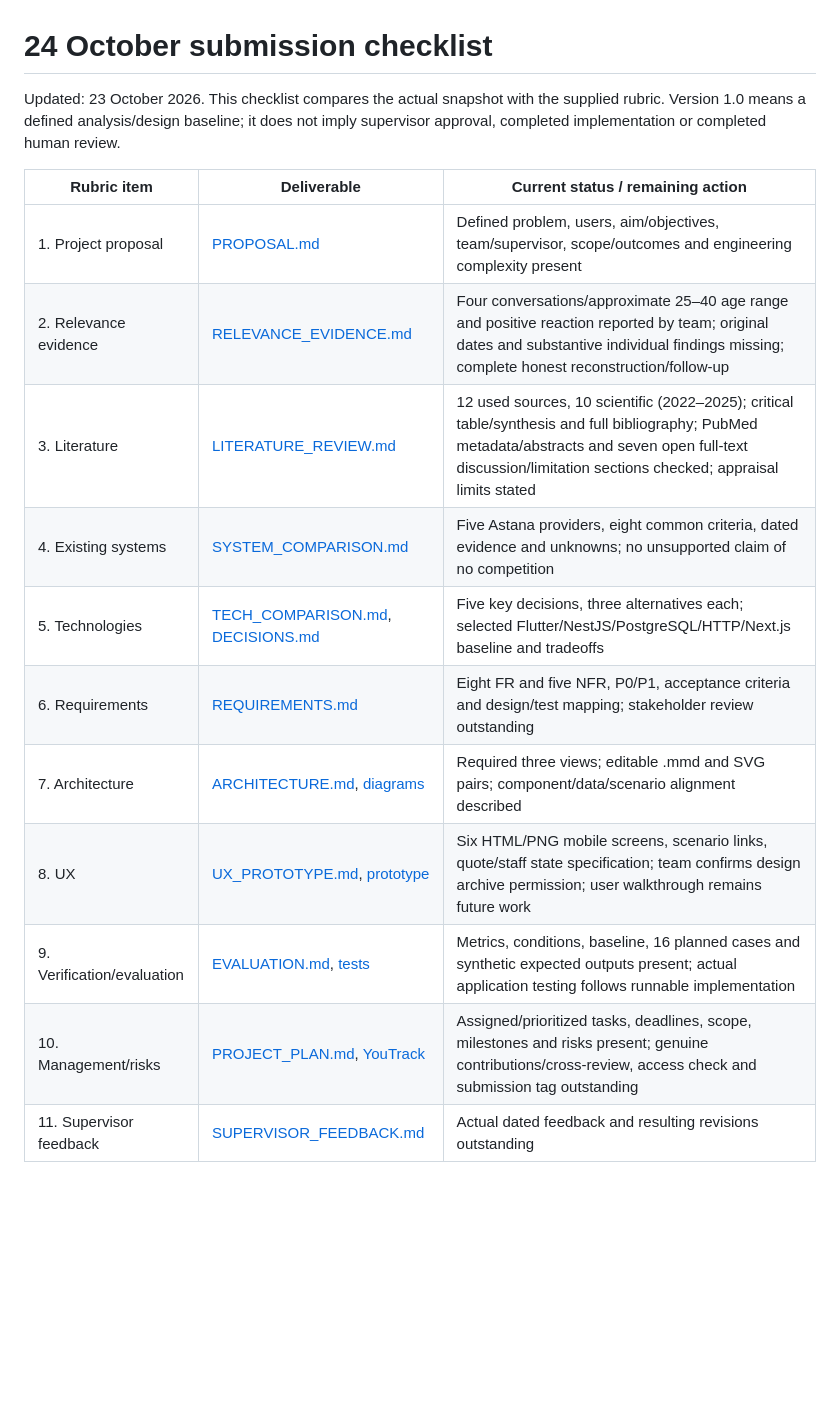
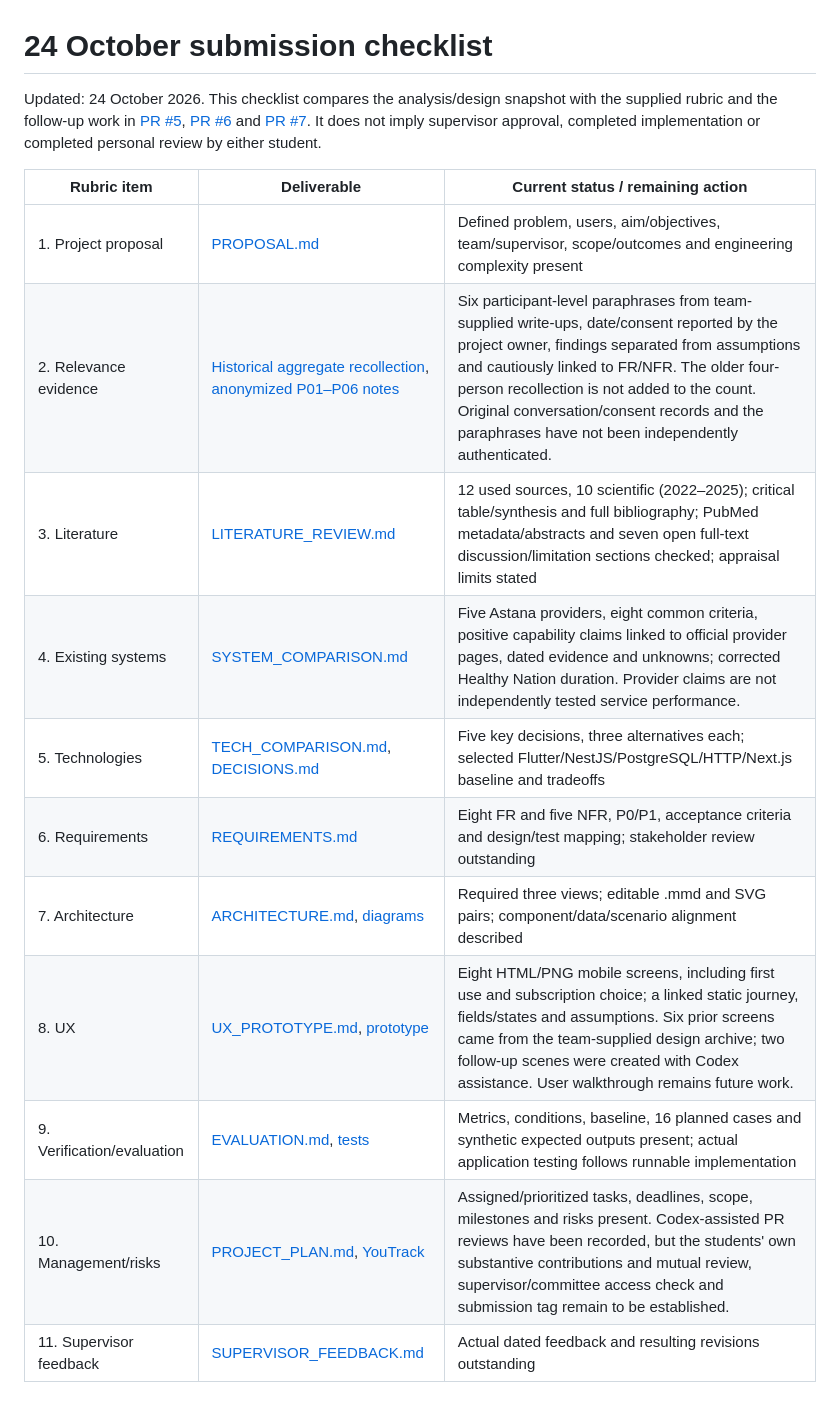
Before and after one commit to Balgyn15/jantok-food-diploma, a Markdown page: docs/CHECKLIST_24_OCT.md, the part around one of its changes. Rendered like a GitHub page; blank space fills up the shorter version.

Commit message:
JANTOK-2/4/8/10: synchronize evidence and readiness docs

```diff
--- a/docs/CHECKLIST_24_OCT.md
+++ b/docs/CHECKLIST_24_OCT.md
@@ -1,19 +1,19 @@
 # 24 October submission checklist
 
-Updated: 23 October 2026. This checklist compares the actual snapshot with the supplied rubric. Version 1.0 means a defined analysis/design baseline; it does not imply supervisor approval, completed implementation or completed human review.
+Updated: 24 October 2026. This checklist compares the analysis/design snapshot with the supplied rubric and the follow-up work in [PR #5](https://github.com/Balgyn15/jantok-food-diploma/pull/5), [PR #6](https://github.com/Balgyn15/jantok-food-diploma/pull/6) and [PR #7](https://github.com/Balgyn15/jantok-food-diploma/pull/7). It does not imply supervisor approval, completed implementation or completed personal review by either student.
 
 | Rubric item | Deliverable | Current status / remaining action |
 | --- | --- | --- |
 | 1. Project proposal | [PROPOSAL.md](PROPOSAL.md) | Defined problem, users, aim/objectives, team/supervisor, scope/outcomes and engineering complexity present |
-| 2. Relevance evidence | [RELEVANCE_EVIDENCE.md](RELEVANCE_EVIDENCE.md) | Four conversations/approximate 25–40 age range and positive reaction reported by team; original dates and substantive individual findings missing; complete honest reconstruction/follow-up |
+| 2. Relevance evidence | [Historical aggregate recollection](RELEVANCE_EVIDENCE.md), [anonymized P01–P06 notes](RELEVANCE_EVIDENCE_SUPPLEMENT.md) | Six participant-level paraphrases from team-supplied write-ups, date/consent reported by the project owner, findings separated from assumptions and cautiously linked to FR/NFR. The older four-person recollection is not added to the count. Original conversation/consent records and the paraphrases have not been independently authenticated. |
 | 3. Literature | [LITERATURE_REVIEW.md](LITERATURE_REVIEW.md) | 12 used sources, 10 scientific (2022–2025); critical table/synthesis and full bibliography; PubMed metadata/abstracts and seven open full-text discussion/limitation sections checked; appraisal limits stated |
-| 4. Existing systems | [SYSTEM_COMPARISON.md](SYSTEM_COMPARISON.md) | Five Astana providers, eight common criteria, dated evidence and unknowns; no unsupported claim of no competition |
+| 4. Existing systems | [SYSTEM_COMPARISON.md](SYSTEM_COMPARISON.md) | Five Astana providers, eight common criteria, positive capability claims linked to official provider pages, dated evidence and unknowns; corrected Healthy Nation duration. Provider claims are not independently tested service performance. |
 | 5. Technologies | [TECH_COMPARISON.md](TECH_COMPARISON.md), [DECISIONS.md](DECISIONS.md) | Five key decisions, three alternatives each; selected Flutter/NestJS/PostgreSQL/HTTP/Next.js baseline and tradeoffs |
 | 6. Requirements | [REQUIREMENTS.md](REQUIREMENTS.md) | Eight FR and five NFR, P0/P1, acceptance criteria and design/test mapping; stakeholder review outstanding |
 | 7. Architecture | [ARCHITECTURE.md](ARCHITECTURE.md), [diagrams](../diagrams/) | Required three views; editable .mmd and SVG pairs; component/data/scenario alignment described |
-| 8. UX | [UX_PROTOTYPE.md](UX_PROTOTYPE.md), [prototype](../prototype/) | Six HTML/PNG mobile screens, scenario links, quote/staff state specification; team confirms design archive permission; user walkthrough remains future work |
+| 8. UX | [UX_PROTOTYPE.md](UX_PROTOTYPE.md), [prototype](../prototype/) | Eight HTML/PNG mobile screens, including first use and subscription choice; a linked static journey, fields/states and assumptions. Six prior screens came from the team-supplied design archive; two follow-up scenes were created with Codex assistance. User walkthrough remains future work. |
 | 9. Verification/evaluation | [EVALUATION.md](EVALUATION.md), [tests](../tests/) | Metrics, conditions, baseline, 16 planned cases and synthetic expected outputs present; actual application testing follows runnable implementation |
-| 10. Management/risks | [PROJECT_PLAN.md](PROJECT_PLAN.md), [YouTrack](https://balgyn.youtrack.cloud/projects/JANTOK/issues) | Assigned/prioritized tasks, deadlines, scope, milestones and risks present; genuine contributions/cross-review, access check and submission tag outstanding |
+| 10. Management/risks | [PROJECT_PLAN.md](PROJECT_PLAN.md), [YouTrack](https://balgyn.youtrack.cloud/projects/JANTOK/issues) | Assigned/prioritized tasks, deadlines, scope, milestones and risks present. Codex-assisted PR reviews have been recorded, but the students' own substantive contributions and mutual review, supervisor/committee access check and submission tag remain to be established. |
 | 11. Supervisor feedback | [SUPERVISOR_FEEDBACK.md](SUPERVISOR_FEEDBACK.md) | Actual dated feedback and resulting revisions outstanding |
 
 ## Repository minimum and structure
```
Also changed, not shown: other parts of docs/CHECKLIST_24_OCT.md (+4 -4 lines).
